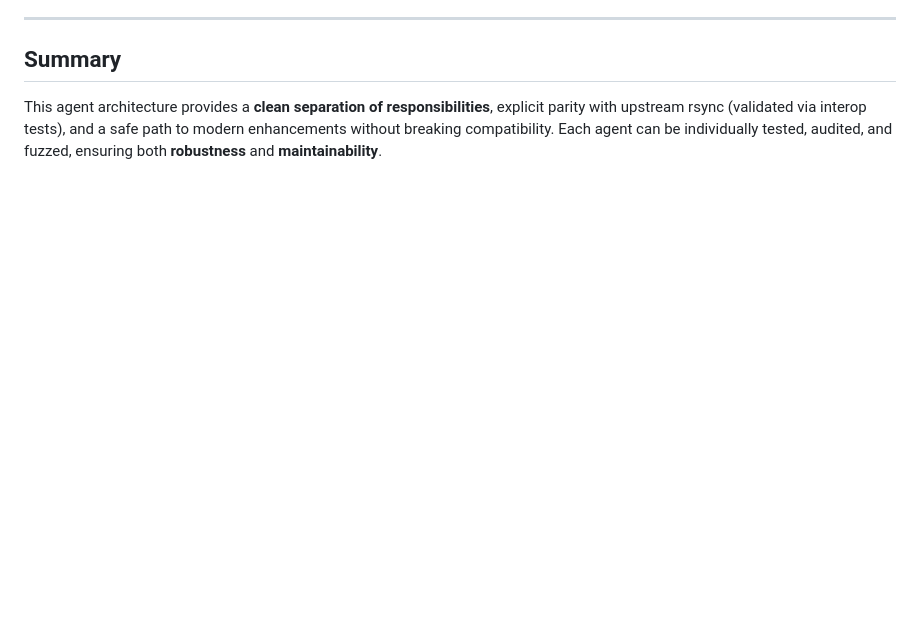
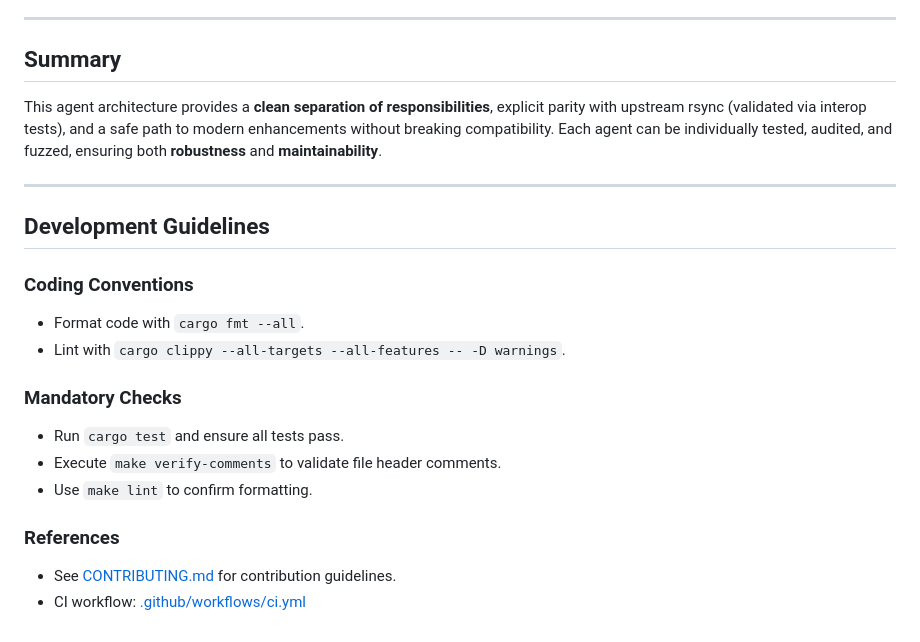
Before and after one commit to oferchen/oc-rsync, a Markdown page: AGENTS.MD, the part around the change. Drawn GitHub-style; blank space fills up the shorter version.

Commit message:
docs: add development and testing guidelines

```diff
--- a/AGENTS.MD
+++ b/AGENTS.MD
@@ -186,3 +186,20 @@ This document describes the agents, their responsibilities, and how they collabo
 
 ## Summary
 This agent architecture provides a **clean separation of responsibilities**, explicit parity with upstream rsync (validated via interop tests), and a safe path to modern enhancements without breaking compatibility. Each agent can be individually tested, audited, and fuzzed, ensuring both **robustness** and **maintainability**.
+
+---
+
+## Development Guidelines
+
+### Coding Conventions
+- Format code with `cargo fmt --all`.
+- Lint with `cargo clippy --all-targets --all-features -- -D warnings`.
+
+### Mandatory Checks
+- Run `cargo test` and ensure all tests pass.
+- Execute `make verify-comments` to validate file header comments.
+- Use `make lint` to confirm formatting.
+
+### References
+- See [CONTRIBUTING.md](CONTRIBUTING.md) for contribution guidelines.
+- CI workflow: [.github/workflows/ci.yml](.github/workflows/ci.yml)
```
